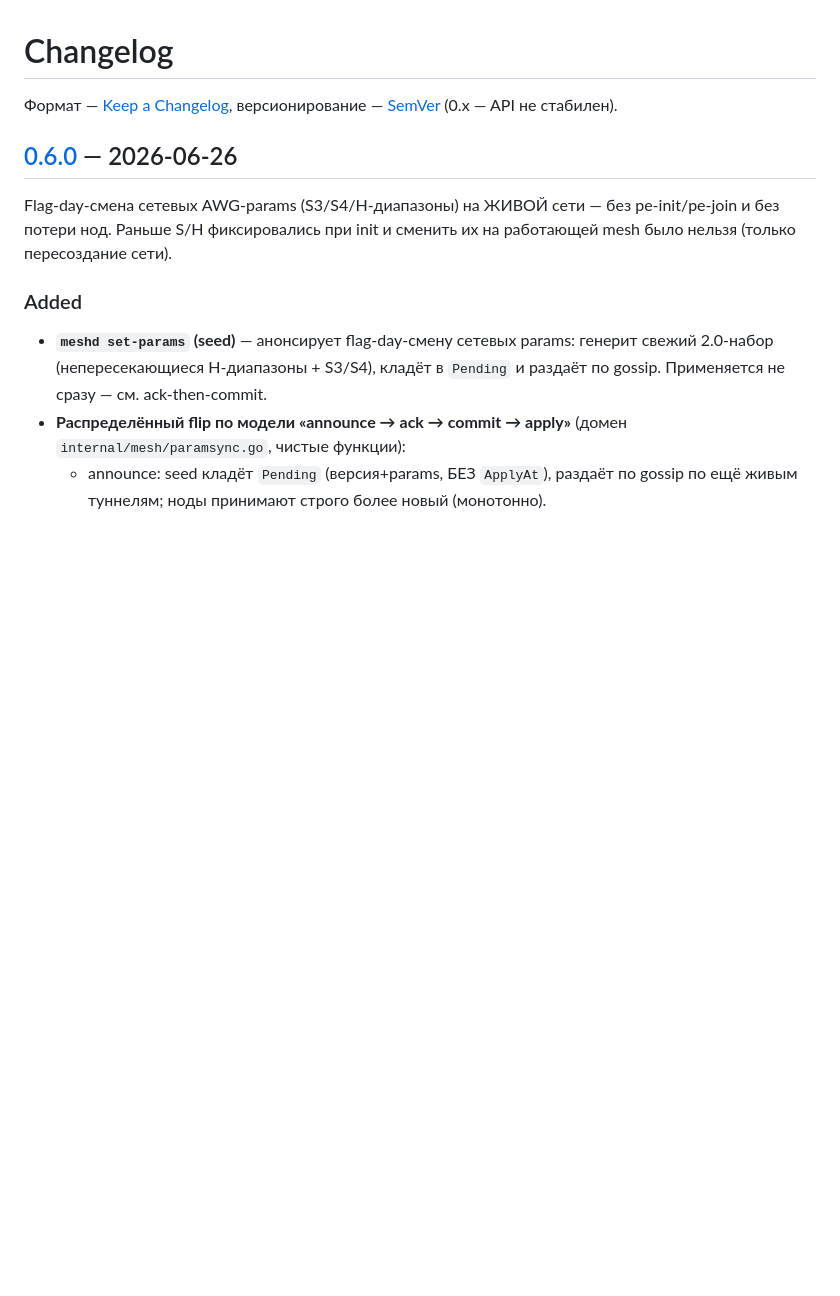
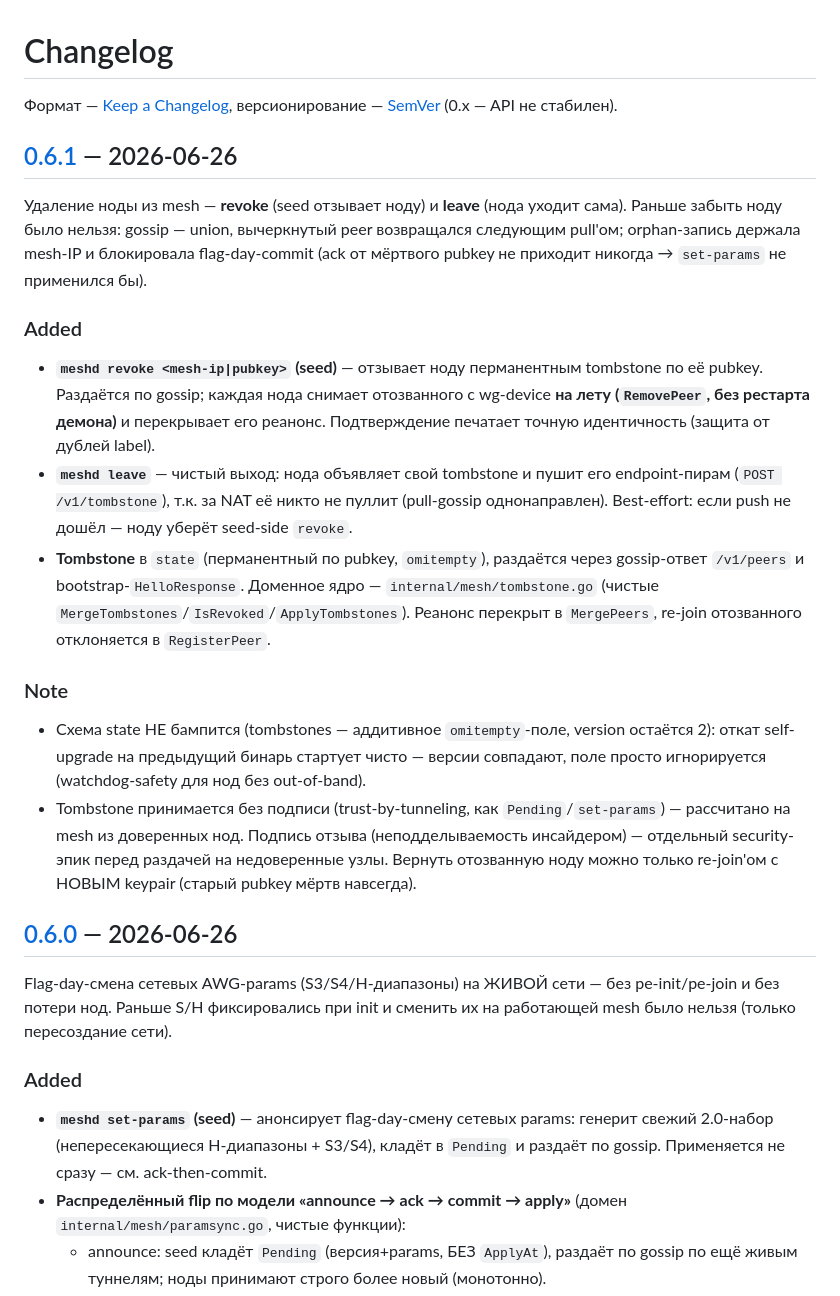
Before and after one commit to tumour/awg-mesh, a Markdown page: CHANGELOG.md, the part around one of its changes. GitHub-like rendering; blank space fills up the shorter version.

Commit message:
release: 0.6.1 — revoke/leave ноды (tombstone)

```diff
--- a/CHANGELOG.md
+++ b/CHANGELOG.md
@@ -2,6 +2,36 @@
 
 Формат — [Keep a Changelog](https://keepachangelog.com/ru/1.1.0/),
 версионирование — [SemVer](https://semver.org/lang/ru/) (0.x — API не стабилен).
+
+## [0.6.1] — 2026-06-26
+
+Удаление ноды из mesh — **revoke** (seed отзывает ноду) и **leave** (нода уходит
+сама). Раньше забыть ноду было нельзя: gossip — union, вычеркнутый peer возвращался
+следующим pull'ом; orphan-запись держала mesh-IP и блокировала flag-day-commit
+(ack от мёртвого pubkey не приходит никогда → `set-params` не применился бы).
+
+### Added
+- **`meshd revoke <mesh-ip|pubkey>` (seed)** — отзывает ноду перманентным
+  tombstone по её pubkey. Раздаётся по gossip; каждая нода снимает отозванного с
+  wg-device **на лету (`RemovePeer`, без рестарта демона)** и перекрывает его
+  реанонс. Подтверждение печатает точную идентичность (защита от дублей label).
+- **`meshd leave`** — чистый выход: нода объявляет свой tombstone и пушит его
+  endpoint-пирам (`POST /v1/tombstone`), т.к. за NAT её никто не пуллит
+  (pull-gossip однонаправлен). Best-effort: если push не дошёл — ноду уберёт
+  seed-side `revoke`.
+- **Tombstone** в `state` (перманентный по pubkey, `omitempty`), раздаётся через
+  gossip-ответ `/v1/peers` и bootstrap-`HelloResponse`. Доменное ядро —
+  `internal/mesh/tombstone.go` (чистые `MergeTombstones`/`IsRevoked`/`ApplyTombstones`).
+  Реанонс перекрыт в `MergePeers`, re-join отозванного отклоняется в `RegisterPeer`.
+
+### Note
+- Схема state НЕ бампится (tombstones — аддитивное `omitempty`-поле, version
+  остаётся 2): откат self-upgrade на предыдущий бинарь стартует чисто — версии
+  совпадают, поле просто игнорируется (watchdog-safety для нод без out-of-band).
+- Tombstone принимается без подписи (trust-by-tunneling, как `Pending`/`set-params`) —
+  рассчитано на mesh из доверенных нод. Подпись отзыва (неподделываемость инсайдером) —
+  отдельный security-эпик перед раздачей на недоверенные узлы. Вернуть отозванную
+  ноду можно только re-join'ом с НОВЫМ keypair (старый pubkey мёртв навсегда).
 
 ## [0.6.0] — 2026-06-26
 
```
Also changed, not shown: other parts of CHANGELOG.md (+1 -0 lines).
